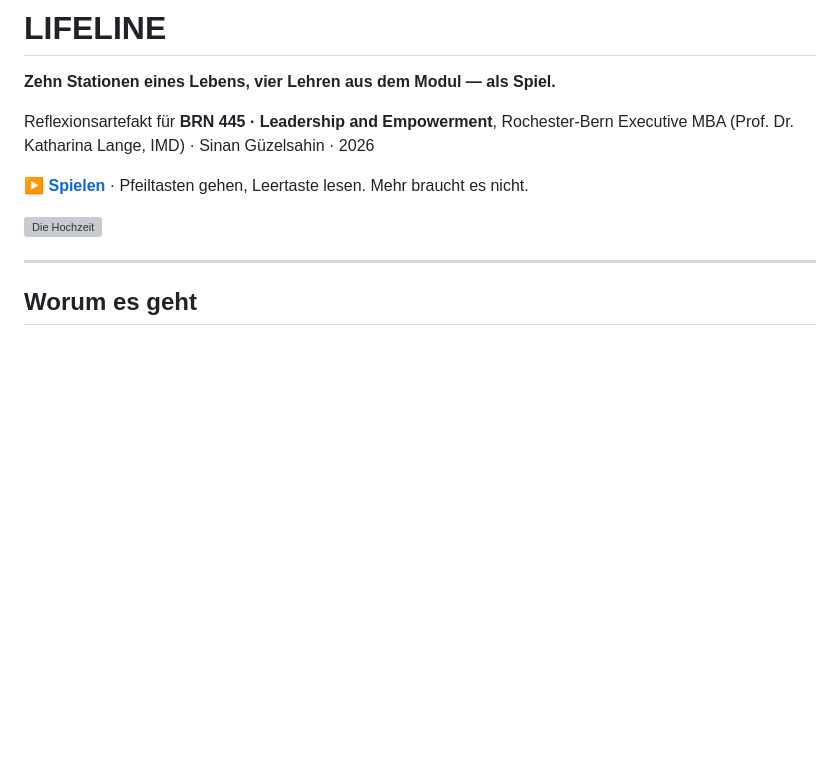
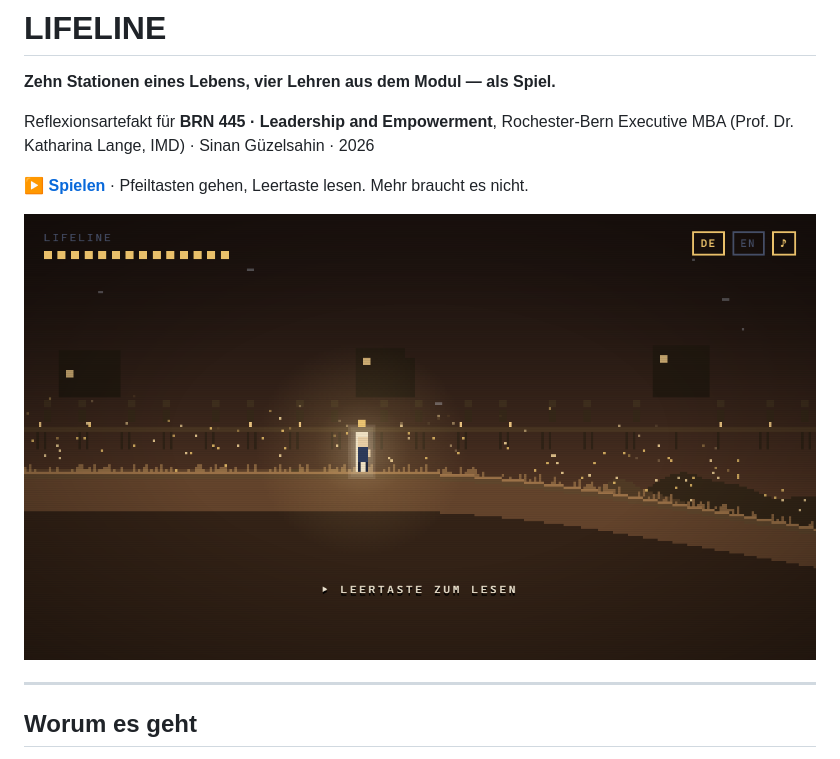
Before and after one commit to leitung-gif/lifeline, a Markdown page: README.md, the part around the change. GitHub-like rendering; blank space fills up the shorter version; grey boxes are pictures that could not be loaded.

Commit message:
README: Screenshot-Pfad nachziehen

```diff
--- a/README.md
+++ b/README.md
@@ -7,7 +7,7 @@ Reflexionsartefakt für **BRN 445 · Leadership and Empowerment**, Rochester-Ber
 
 ▶ **[Spielen](https://leitung-gif.github.io/lifeline/)** · Pfeiltasten gehen, Leertaste lesen. Mehr braucht es nicht.
 
-![Die Hochzeit](screenshots/01-die-hochzeit.png)
+![Der grosse Tisch](screenshots/01-der-grosse-tisch.png)
 
 ---
 
```
